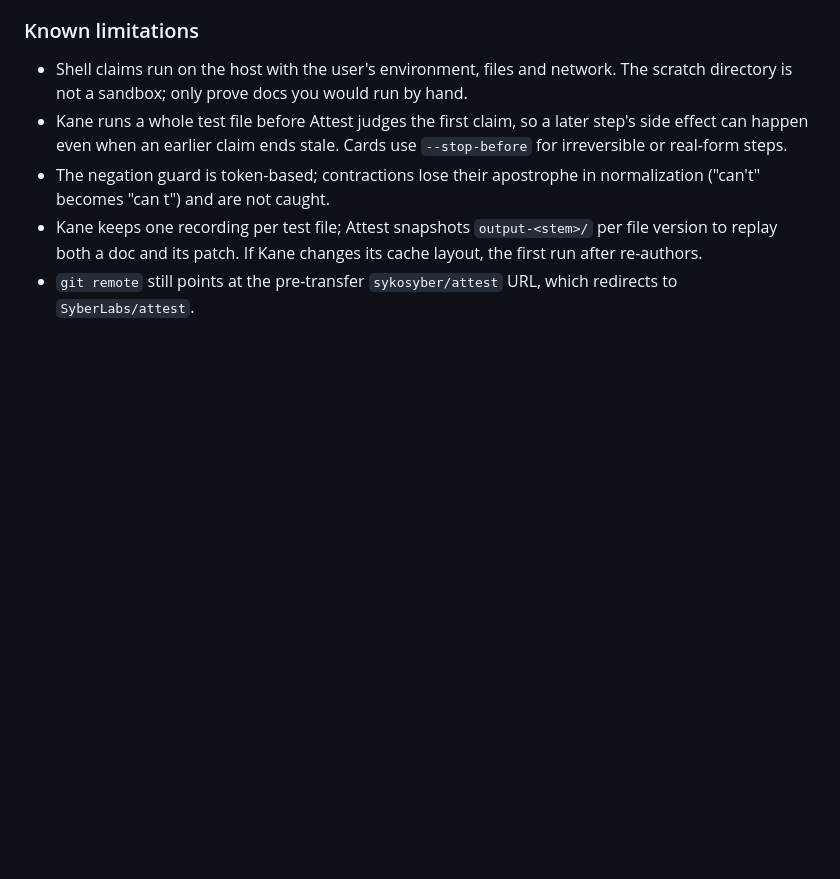
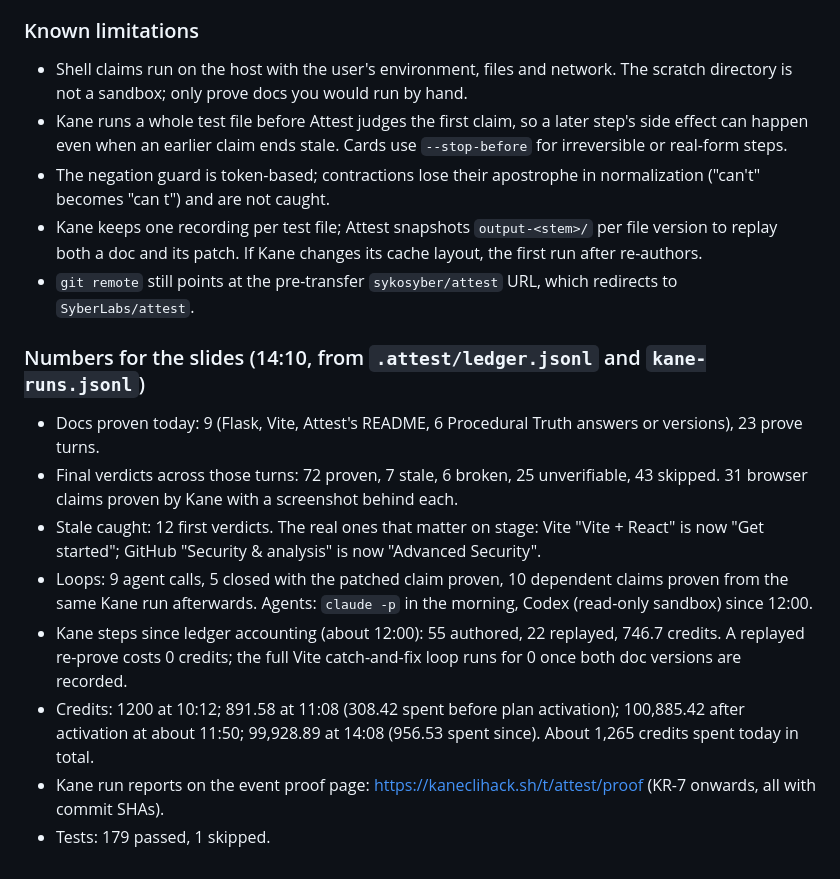
Before and after one commit to SyberLabs/attest, a Markdown page: NOTES.md, the part around the change. Rendered like a GitHub page; blank space fills up the shorter version.

Commit message:
notes: the day's ledger numbers for the slides
Co-Authored-By: Claude Opus 5.5 <noreply@anthropic.com>

```diff
--- a/NOTES.md
+++ b/NOTES.md
@@ -110,3 +110,14 @@ Decisions and deviations from docs/ARCHITECTURE.md, each with a reason. Newest a
 - The negation guard is token-based; contractions lose their apostrophe in normalization ("can't" becomes "can t") and are not caught.
 - Kane keeps one recording per test file; Attest snapshots `output-<stem>/` per file version to replay both a doc and its patch. If Kane changes its cache layout, the first run after re-authors.
 - `git remote` still points at the pre-transfer `sykosyber/attest` URL, which redirects to `SyberLabs/attest`.
+
+### Numbers for the slides (14:10, from `.attest/ledger.jsonl` and `kane-runs.jsonl`)
+
+- Docs proven today: 9 (Flask, Vite, Attest's README, 6 Procedural Truth answers or versions), 23 prove turns.
+- Final verdicts across those turns: 72 proven, 7 stale, 6 broken, 25 unverifiable, 43 skipped. 31 browser claims proven by Kane with a screenshot behind each.
+- Stale caught: 12 first verdicts. The real ones that matter on stage: Vite "Vite + React" is now "Get started"; GitHub "Security & analysis" is now "Advanced Security".
+- Loops: 9 agent calls, 5 closed with the patched claim proven, 10 dependent claims proven from the same Kane run afterwards. Agents: `claude -p` in the morning, Codex (read-only sandbox) since 12:00.
+- Kane steps since ledger accounting (about 12:00): 55 authored, 22 replayed, 746.7 credits. A replayed re-prove costs 0 credits; the full Vite catch-and-fix loop runs for 0 once both doc versions are recorded.
+- Credits: 1200 at 10:12; 891.58 at 11:08 (308.42 spent before plan activation); 100,885.42 after activation at about 11:50; 99,928.89 at 14:08 (956.53 spent since). About 1,265 credits spent today in total.
+- Kane run reports on the event proof page: https://kaneclihack.sh/t/attest/proof (KR-7 onwards, all with commit SHAs).
+- Tests: 179 passed, 1 skipped.
```
